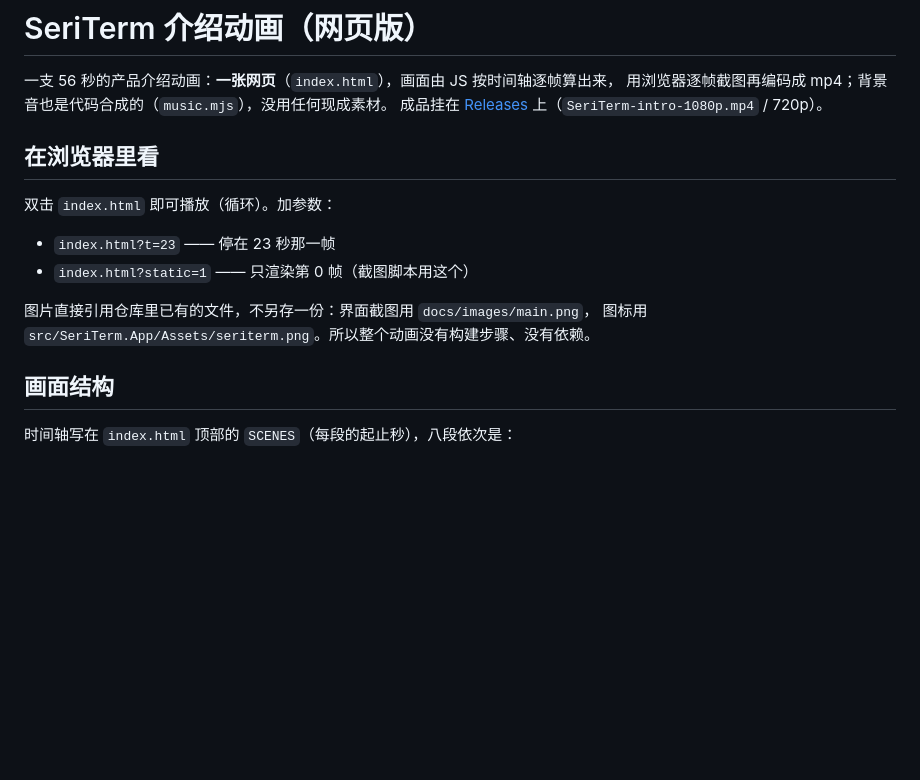
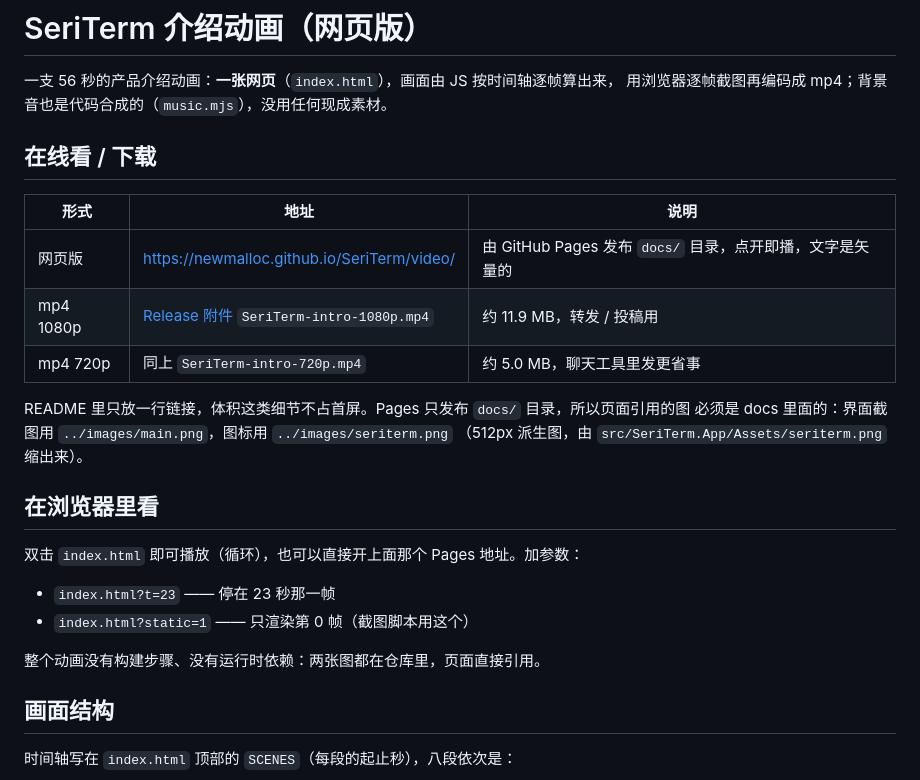
Before and after one commit to newMalloc/SeriTerm, a Markdown page: docs/video/README.md, the part around the change. GitHub-like rendering; blank space fills up the shorter version.

Commit message:
docs(video): 动画发布到 GitHub Pages，README 收成一行链接
- docs/index.html + docs/.nojekyll：Pages 站点入口（跳到 ./video/），关掉 Jekyll 免得它
  处理 md / mjs
- docs/images/seriterm.png：512px 派生图标；Pages 只发布 docs/，原来页面引用
  src/SeriTerm.App/Assets/seriterm.png 会 404，现在改为 ../images/seriterm.png
- README / README.en：三行压成一行「在线看动画 · 下载 mp4」，体积与 720p 等细节移到
  docs/video/README.md（含网页版/mp4 三种形式的地址表）

```diff
--- a/docs/video/README.md
+++ b/docs/video/README.md
@@ -2,17 +2,27 @@
 
 一支 56 秒的产品介绍动画：**一张网页**（`index.html`），画面由 JS 按时间轴逐帧算出来，
 用浏览器逐帧截图再编码成 mp4；背景音也是代码合成的（`music.mjs`），没用任何现成素材。
-成品挂在 [Releases](https://github.com/newMalloc/SeriTerm/releases) 上（`SeriTerm-intro-1080p.mp4` / 720p）。
+
+## 在线看 / 下载
+
+| 形式 | 地址 | 说明 |
+|---|---|---|
+| 网页版 | <https://newmalloc.github.io/SeriTerm/video/> | 由 GitHub Pages 发布 `docs/` 目录，点开即播，文字是矢量的 |
+| mp4 1080p | [Release 附件](https://github.com/newMalloc/SeriTerm/releases) `SeriTerm-intro-1080p.mp4` | 约 11.9 MB，转发 / 投稿用 |
+| mp4 720p | 同上 `SeriTerm-intro-720p.mp4` | 约 5.0 MB，聊天工具里发更省事 |
+
+README 里只放一行链接，体积这类细节不占首屏。Pages 只发布 `docs/` 目录，所以页面引用的图
+必须是 docs 里面的：界面截图用 `../images/main.png`，图标用 `../images/seriterm.png`
+（512px 派生图，由 `src/SeriTerm.App/Assets/seriterm.png` 缩出来）。
 
 ## 在浏览器里看
 
-双击 `index.html` 即可播放（循环）。加参数：
+双击 `index.html` 即可播放（循环），也可以直接开上面那个 Pages 地址。加参数：
 
 - `index.html?t=23` —— 停在 23 秒那一帧
 - `index.html?static=1` —— 只渲染第 0 帧（截图脚本用这个）
 
-图片直接引用仓库里已有的文件，不另存一份：界面截图用 `docs/images/main.png`，
-图标用 `src/SeriTerm.App/Assets/seriterm.png`。所以整个动画没有构建步骤、没有依赖。
+整个动画没有构建步骤、没有运行时依赖：两张图都在仓库里，页面直接引用。
 
 ## 画面结构
 
```
Also changed, not shown: README.en.md (+1 -3 lines), README.md (+1 -3 lines), docs/images/seriterm.png (added), 4 other files.
